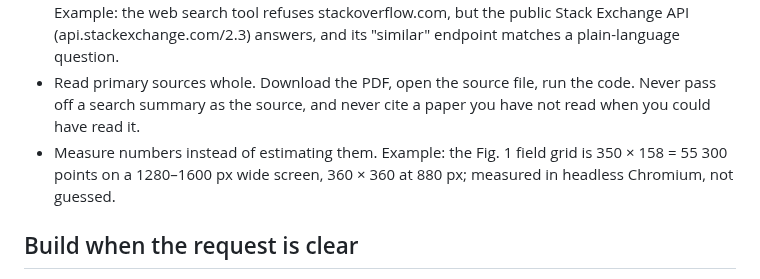
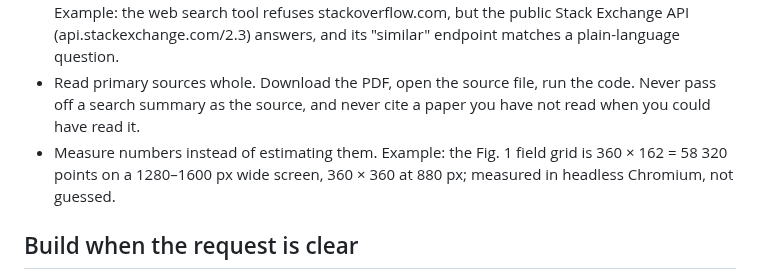
Before and after one commit to Numa1997/SiteTest, a Markdown page: CLAUDE.md, the part around the change. GitHub-like rendering.

Commit message:
Docs: simulation audit merged; CLAUDE.md Fig. 1 grid is 360 × 162 = 58 320 (as measured in fig01 doc)
Co-Authored-By: Claude Opus 5.5 <noreply@anthropic.com>
Claude-Session: https://claude.ai/code/session_019X7RovC265zJBWE5T5EDJt

```diff
--- a/CLAUDE.md
+++ b/CLAUDE.md
@@ -12,7 +12,7 @@ Project facts (layout, where the site runs, boundaries) are in AGENTS.md.
   (api.stackexchange.com/2.3) answers, and its "similar" endpoint matches a plain-language question.
 - Read primary sources whole. Download the PDF, open the source file, run the code. Never pass off a search
   summary as the source, and never cite a paper you have not read when you could have read it.
-- Measure numbers instead of estimating them. Example: the Fig. 1 field grid is 350 × 158 = 55 300 points on a
+- Measure numbers instead of estimating them. Example: the Fig. 1 field grid is 360 × 162 = 58 320 points on a
   1280–1600 px wide screen, 360 × 360 at 880 px; measured in headless Chromium, not guessed.
 
 ## Build when the request is clear
```
